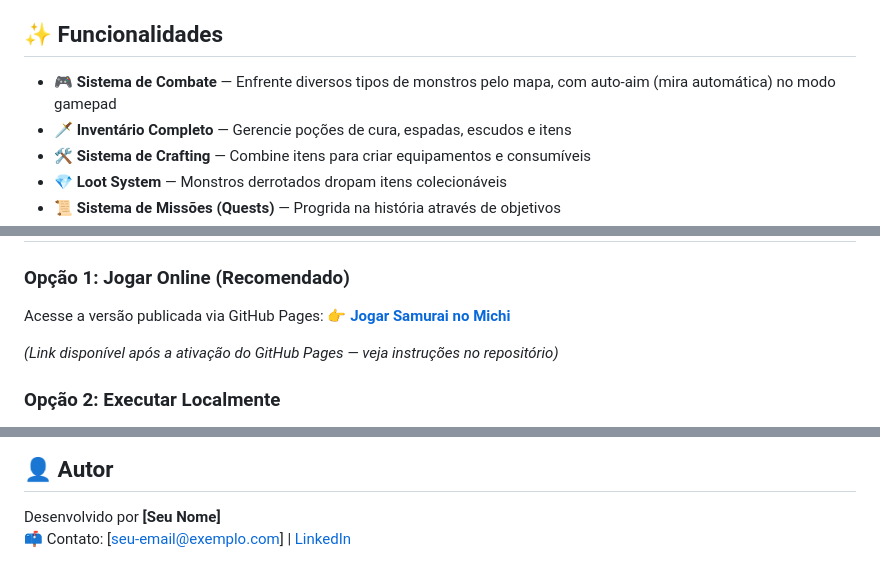
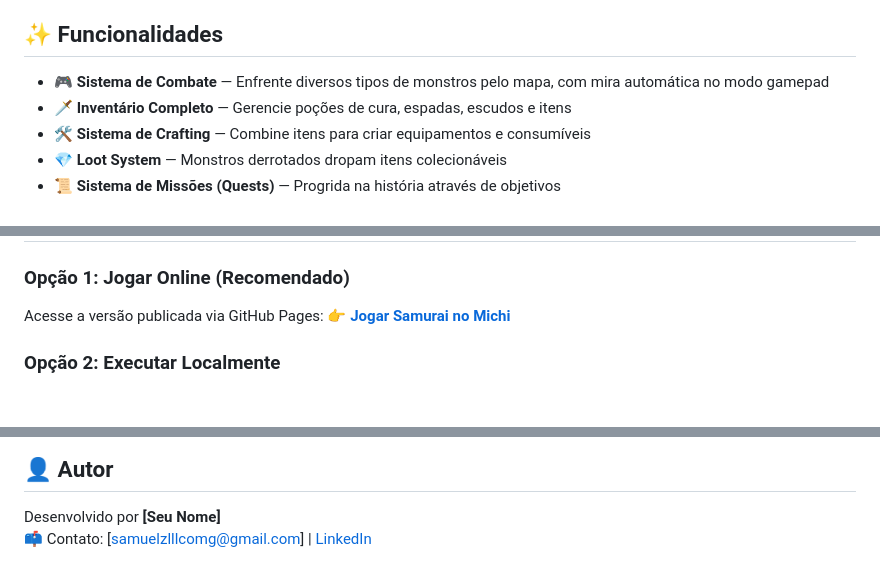
Before and after one commit to Samuel-Guimaraes345/samurai-no-michi, a Markdown page: README.md, 3 parts joined by grey strips. Rendered like a GitHub page; blank space fills up the shorter version.

```diff
--- a/README.md
+++ b/README.md
@@ -15,7 +15,7 @@ Este projeto foi desenvolvido como parte do 1º semestre do curso de **Análise
 
 ## ✨ Funcionalidades
 
-- 🎮 **Sistema de Combate** — Enfrente diversos tipos de monstros pelo mapa, com auto-aim (mira automática) no modo gamepad
+- 🎮 **Sistema de Combate** — Enfrente diversos tipos de monstros pelo mapa, com mira automática no modo gamepad
 - 🗡️ **Inventário Completo** — Gerencie poções de cura, espadas, escudos e itens
 - 🛠️ **Sistema de Crafting** — Combine itens para criar equipamentos e consumíveis
 - 💎 **Loot System** — Monstros derrotados dropam itens colecionáveis
@@ -38,7 +38,6 @@ Este projeto foi desenvolvido como parte do 1º semestre do curso de **Análise
 Acesse a versão publicada via GitHub Pages:
 👉 **[Jogar Samurai no Michi](https://SEU-USUARIO.github.io/samurai-rpg-2d/)**
 
-*(Link disponível após a ativação do GitHub Pages — veja instruções no repositório)*
 
 ### Opção 2: Executar Localmente
 1. Baixe o arquivo `index.html` deste repositório.
@@ -73,4 +72,4 @@ Este projeto foi essencial para consolidar diversos conceitos fundamentais da l
 ## 👤 Autor
 
 Desenvolvido por **[Seu Nome]**
-📫 Contato: [seu-email@exemplo.com] | [LinkedIn](https://linkedin.com/in/seu-perfil)
+📫 Contato: [samuelzlllcomg@gmail.com] | [LinkedIn](https://linkedin.com/in/seu-perfil)
```
